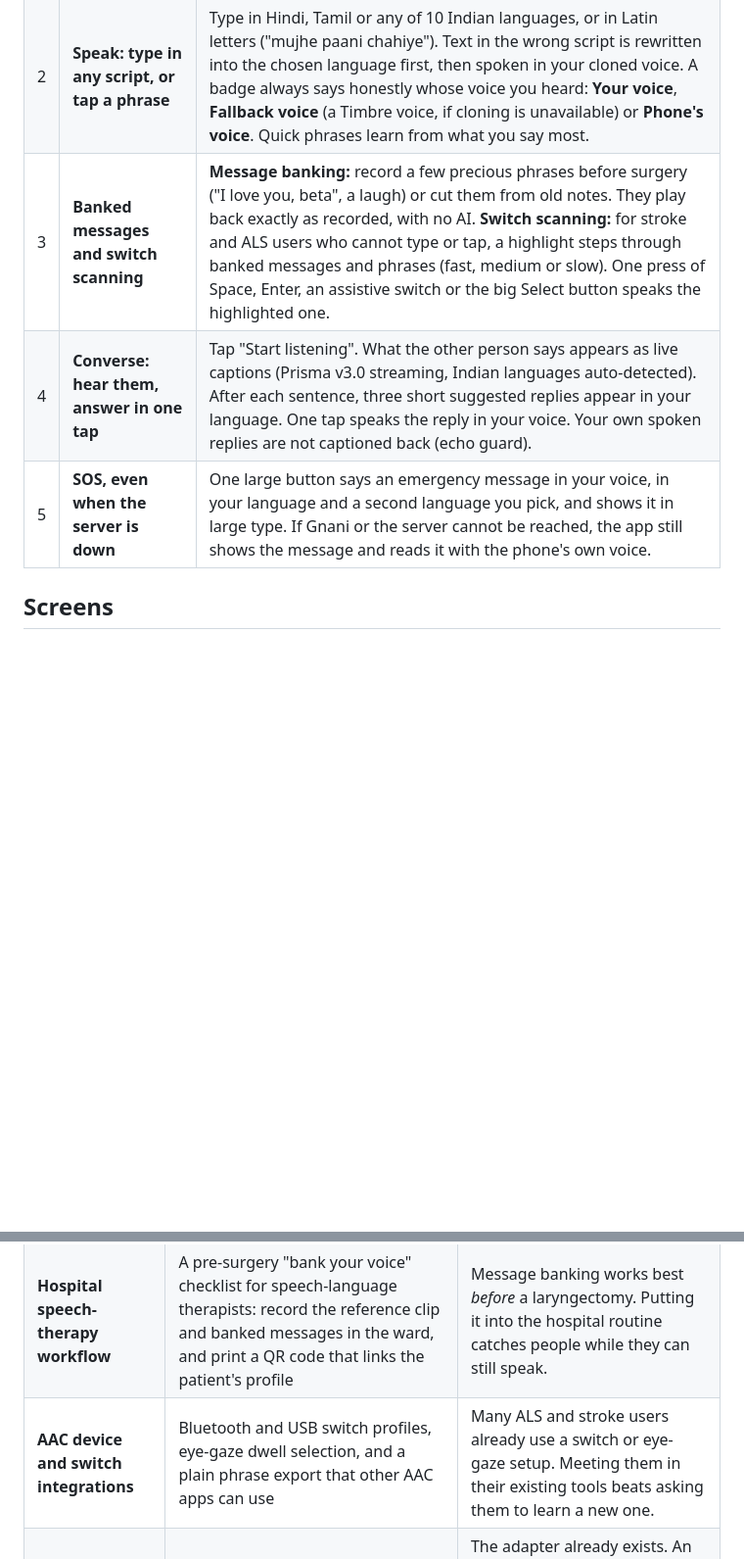
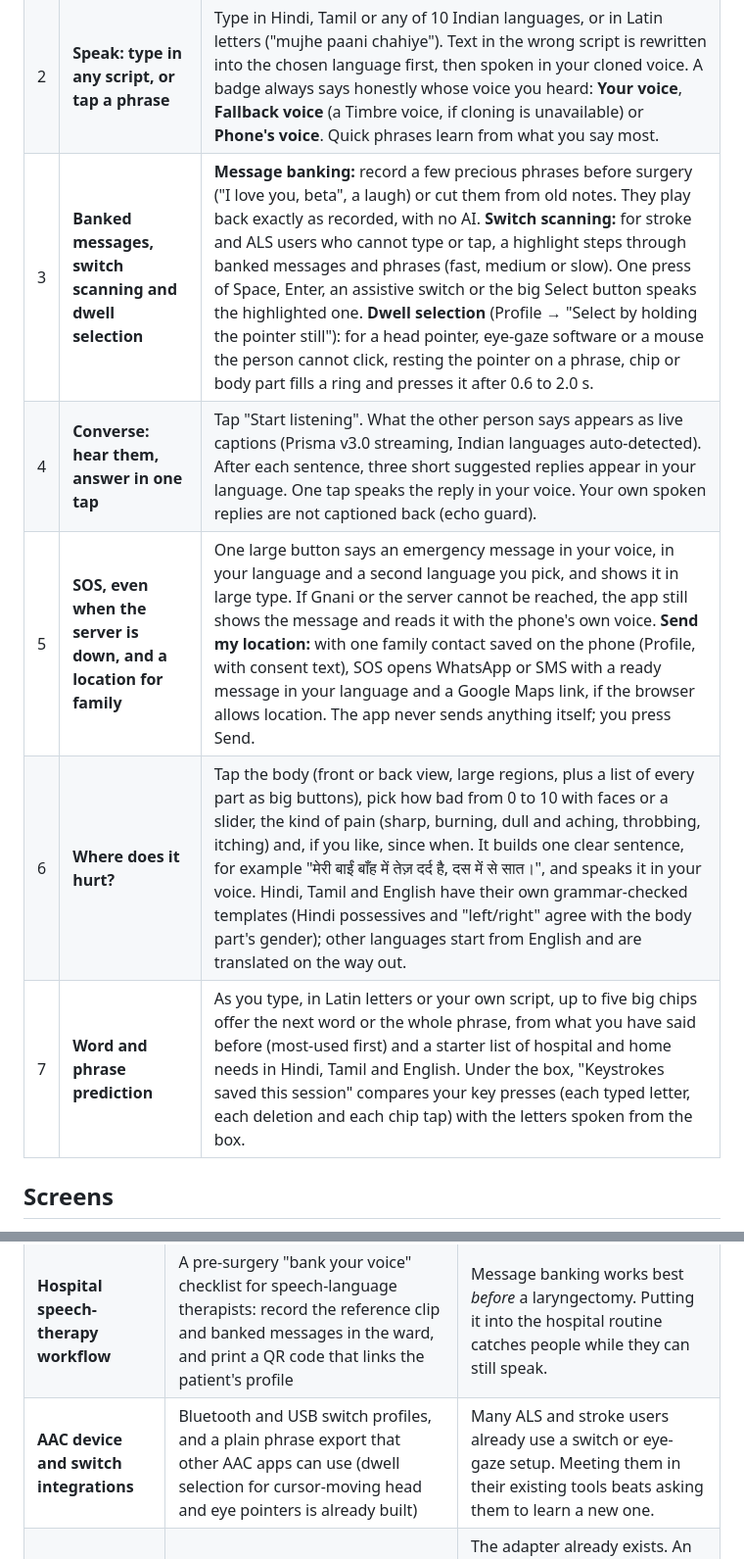
Before and after one commit to nitya-prakash-pandey-2005/apni-awaaz, a Markdown page: README.md, 2 parts joined by grey strips. Shown at 98% size. Rendered like a GitHub page; blank space fills up the shorter version.

```diff
--- a/README.md
+++ b/README.md
@@ -52,9 +52,11 @@ Apni Awaaz follows Alice's path, old recordings in and your own voice out, and b
 |---|---|---|
 | 1 | **Get your voice back from old voice notes** | Tick consent, then upload 1 to 5 old WhatsApp voice notes (.opus, .ogg, .mp3, .wav) or record a new one. Each clip is checked before it is used: length of speech, clipping, background noise (SNR), and a Prisma v3.0 transcript to confirm there is clear speech. The clearest good clip becomes your voice with Gnani's zero-shot voice cloning, and you hear a test phrase straight away. |
 | 2 | **Speak: type in any script, or tap a phrase** | Type in Hindi, Tamil or any of 10 Indian languages, or in Latin letters ("mujhe paani chahiye"). Text in the wrong script is rewritten into the chosen language first, then spoken in your cloned voice. A badge always says honestly whose voice you heard: **Your voice**, **Fallback voice** (a Timbre voice, if cloning is unavailable) or **Phone's voice**. Quick phrases learn from what you say most. |
-| 3 | **Banked messages and switch scanning** | **Message banking:** record a few precious phrases before surgery ("I love you, beta", a laugh) or cut them from old notes. They play back exactly as recorded, with no AI. **Switch scanning:** for stroke and ALS users who cannot type or tap, a highlight steps through banked messages and phrases (fast, medium or slow). One press of Space, Enter, an assistive switch or the big Select button speaks the highlighted one. |
+| 3 | **Banked messages, switch scanning and dwell selection** | **Message banking:** record a few precious phrases before surgery ("I love you, beta", a laugh) or cut them from old notes. They play back exactly as recorded, with no AI. **Switch scanning:** for stroke and ALS users who cannot type or tap, a highlight steps through banked messages and phrases (fast, medium or slow). One press of Space, Enter, an assistive switch or the big Select button speaks the highlighted one. **Dwell selection** (Profile → "Select by holding the pointer still"): for a head pointer, eye-gaze software or a mouse the person cannot click, resting the pointer on a phrase, chip or body part fills a ring and presses it after 0.6 to 2.0 s. |
 | 4 | **Converse: hear them, answer in one tap** | Tap "Start listening". What the other person says appears as live captions (Prisma v3.0 streaming, Indian languages auto-detected). After each sentence, three short suggested replies appear in your language. One tap speaks the reply in your voice. Your own spoken replies are not captioned back (echo guard). |
-| 5 | **SOS, even when the server is down** | One large button says an emergency message in your voice, in your language and a second language you pick, and shows it in large type. If Gnani or the server cannot be reached, the app still shows the message and reads it with the phone's own voice. |
+| 5 | **SOS, even when the server is down, and a location for family** | One large button says an emergency message in your voice, in your language and a second language you pick, and shows it in large type. If Gnani or the server cannot be reached, the app still shows the message and reads it with the phone's own voice. **Send my location:** with one family contact saved on the phone (Profile, with consent text), SOS opens WhatsApp or SMS with a ready message in your language and a Google Maps link, if the browser allows location. The app never sends anything itself; you press Send. |
+| 6 | **Where does it hurt?** | Tap the body (front or back view, large regions, plus a list of every part as big buttons), pick how bad from 0 to 10 with faces or a slider, the kind of pain (sharp, burning, dull and aching, throbbing, itching) and, if you like, since when. It builds one clear sentence, for example "मेरी बाईं बाँह में तेज़ दर्द है, दस में से सात।", and speaks it in your voice. Hindi, Tamil and English have their own grammar-checked templates (Hindi possessives and "left/right" agree with the body part's gender); other languages start from English and are translated on the way out. |
+| 7 | **Word and phrase prediction** | As you type, in Latin letters or your own script, up to five big chips offer the next word or the whole phrase, from what you have said before (most-used first) and a starter list of hospital and home needs in Hindi, Tamil and English. Under the box, "Keystrokes saved this session" compares your key presses (each typed letter, each deletion and each chip tap) with the letters spoken from the box. |
 
 ## Screens
 
@@ -280,7 +295,7 @@ An honest roadmap: none of this is built yet. Each item says why it matters.
 | **Offline phrase cache** | Pre-synthesise the person's quick phrases, SOS message and top replies in their cloned voice and keep them in the service-worker cache | SOS already falls back to the phone's voice; this would keep the *own* voice for the most important sentences with no network, in a hospital basement or on a train. |
 | **Emotion and prosody controls** | Simple controls for calm, urgent, happy and question, plus speed and pauses, mapped to SSML-style hints or reference clips with that emotion | People do not only say words; they comfort, joke and insist. A single neutral style makes every sentence sound the same. |
 | **Hospital speech-therapy workflow** | A pre-surgery "bank your voice" checklist for speech-language therapists: record the reference clip and banked messages in the ward, and print a QR code that links the patient's profile | Message banking works best *before* a laryngectomy. Putting it into the hospital routine catches people while they can still speak. |
-| **AAC device and switch integrations** | Bluetooth and USB switch profiles, eye-gaze dwell selection, and a plain phrase export that other AAC apps can use | Many ALS and stroke users already use a switch or eye-gaze setup. Meeting them in their existing tools beats asking them to learn a new one. |
+| **AAC device and switch integrations** | Bluetooth and USB switch profiles, and a plain phrase export that other AAC apps can use (dwell selection for cursor-moving head and eye pointers is already built) | Many ALS and stroke users already use a switch or eye-gaze setup. Meeting them in their existing tools beats asking them to learn a new one. |
 | **Evon hosted for suggestions** | Host Gnani's Evon v3.3 on an 80 GB GPU ([plan](docs/EVON-HOSTING.md)) and switch `LLM_PROVIDER=evon` | The adapter already exists. An Indian-language LLM could give more natural code-mixed replies, and keep caption text with the same provider as the audio. |
 | **More languages and dialects** | Add languages as Gnani adds them, plus dialect-aware phrase packs (Bhojpuri, Awadhi, Marwari phrasing written in Hindi script) | People speak their mother tongue at home and in hospital. The closer the words are to how they really talk, the more it sounds like *them*. |
 | **Clinical pilot, with consent** | A small, ethics-approved pilot with a cancer hospital's speech therapy team: patients choose to take part, and we measure how often the voice is used, family recognition and quality of life | We have only tested with synthetic voices. Real patients, with informed consent and clinical oversight, are the only honest way to know whether it helps. |
```
Also changed, not shown: other parts of README.md (+18 -2 lines), docs/DEPLOY-VERCEL.md (+4 -3 lines), docs/screenshots/product/pain-1440.png (added), docs/screenshots/product/pain-body-390.png (added), docs/screenshots/product/pain-say-390.png (added), docs/screenshots/product/speak-predict-390.png (added).
